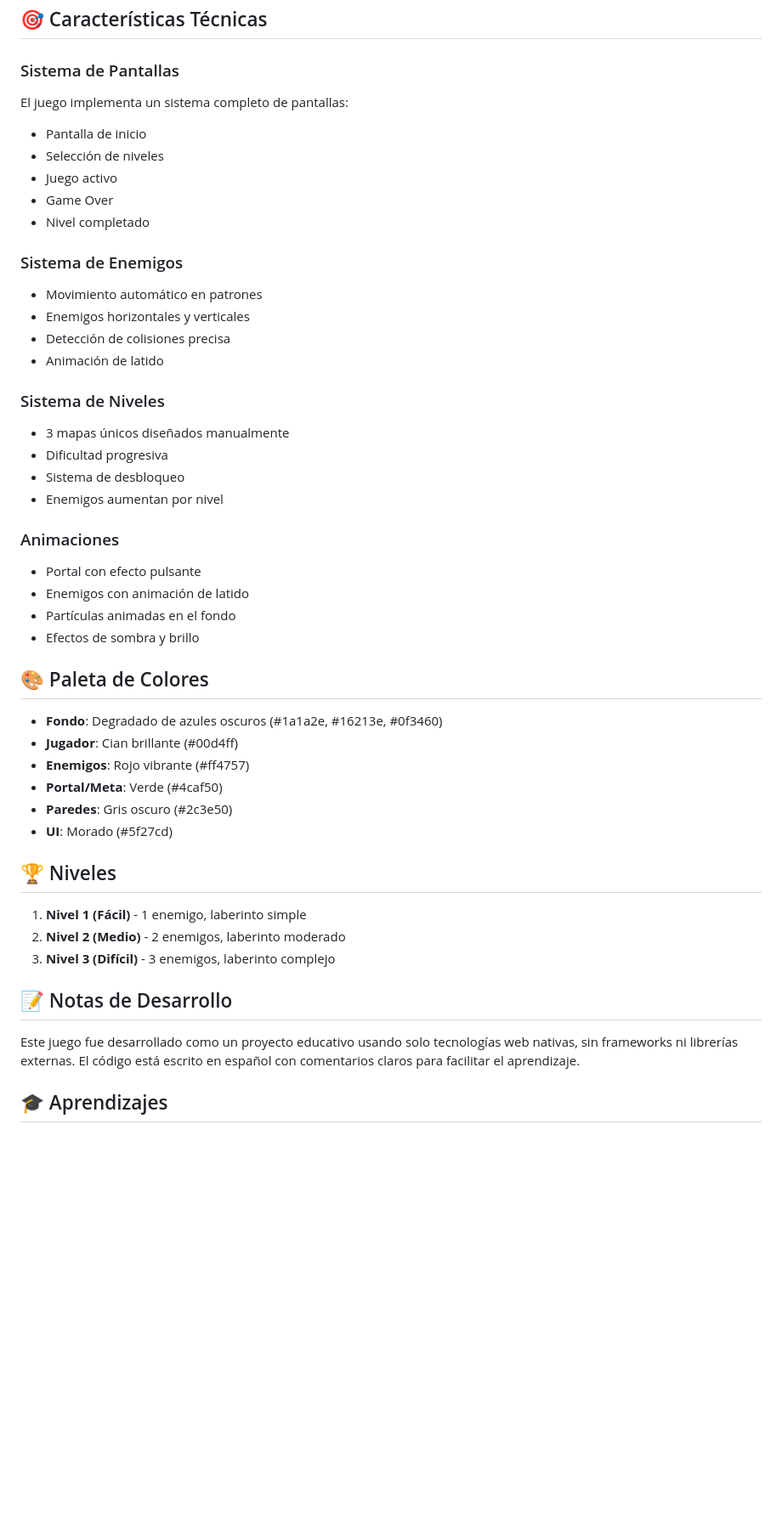
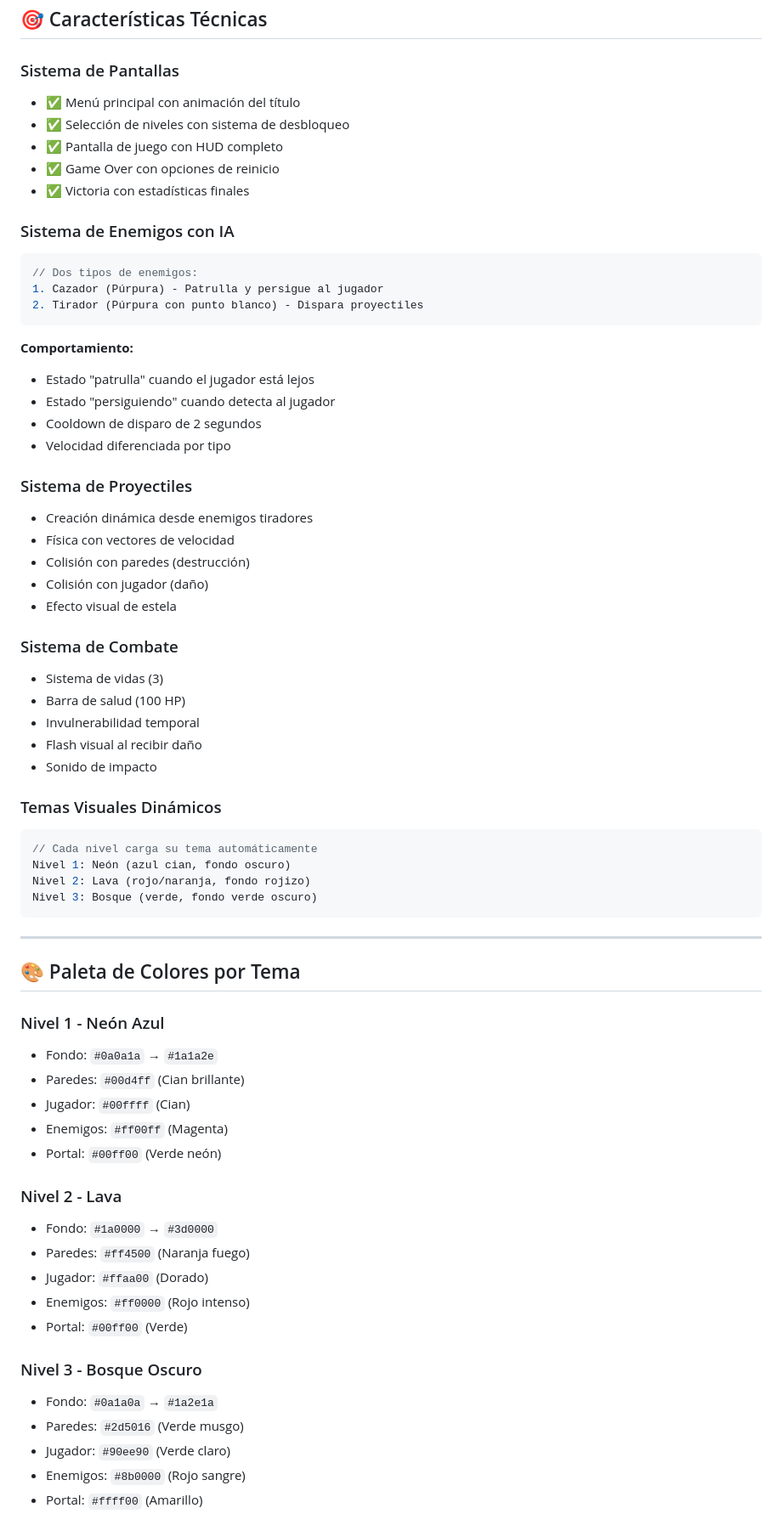
Before and after one commit to AlanOrtiz10/EscapaDelLaberinto, a Markdown page: README.md, the part around the change printed below. Shown: that part at 85% size. GitHub-like rendering; blank space fills up the shorter version.

Commit message:
Documentación completa de Maze Hunters

````diff
--- a/README.md
+++ b/README.md
@@ -105,49 +152,69 @@ Luego abre `http://localhost:8000` en tu navegador
 ## 🎯 Características Técnicas
 
 ### Sistema de Pantallas
-El juego implementa un sistema completo de pantallas:
-- Pantalla de inicio
-- Selección de niveles
-- Juego activo
-- Game Over
-- Nivel completado
+- ✅ Menú principal con animación del título
+- ✅ Selección de niveles con sistema de desbloqueo
+- ✅ Pantalla de juego con HUD completo
+- ✅ Game Over con opciones de reinicio
+- ✅ Victoria con estadísticas finales
 
-### Sistema de Enemigos
-- Movimiento automático en patrones
-- Enemigos horizontales y verticales
-- Detección de colisiones precisa
-- Animación de latido
+### Sistema de Enemigos con IA
+```javascript
+// Dos tipos de enemigos:
+1. Cazador (Púrpura) - Patrulla y persigue al jugador
+2. Tirador (Púrpura con punto blanco) - Dispara proyectiles
+```
 
-### Sistema de Niveles
-- 3 mapas únicos diseñados manualmente
-- Dificultad progresiva
-- Sistema de desbloqueo
-- Enemigos aumentan por nivel
+**Comportamiento:**
+- Estado "patrulla" cuando el jugador está lejos
+- Estado "persiguiendo" cuando detecta al jugador
+- Cooldown de disparo de 2 segundos
+- Velocidad diferenciada por tipo
 
-### Animaciones
-- Portal con efecto pulsante
-- Enemigos con animación de latido
-- Partículas animadas en el fondo
-- Efectos de sombra y brillo
+### Sistema de Proyectiles
+- Creación dinámica desde enemigos tiradores
+- Física con vectores de velocidad
+- Colisión con paredes (destrucción)
+- Colisión con jugador (daño)
+- Efecto visual de estela
 
-## 🎨 Paleta de Colores
+### Sistema de Combate
+- Sistema de vidas (3)
+- Barra de salud (100 HP)
+- Invulnerabilidad temporal
+- Flash visual al recibir daño
+- Sonido de impacto
 
-- **Fondo**: Degradado de azules oscuros (#1a1a2e, #16213e, #0f3460)
-- **Jugador**: Cian brillante (#00d4ff)
-- **Enemigos**: Rojo vibrante (#ff4757)
-- **Portal/Meta**: Verde (#4caf50)
-- **Paredes**: Gris oscuro (#2c3e50)
-- **UI**: Morado (#5f27cd)
+### Temas Visuales Dinámicos
+```javascript
+// Cada nivel carga su tema automáticamente
+Nivel 1: Neón (azul cian, fondo oscuro)
+Nivel 2: Lava (rojo/naranja, fondo rojizo)
+Nivel 3: Bosque (verde, fondo verde oscuro)
+```
 
-## 🏆 Niveles
+---
 
-1. **Nivel 1 (Fácil)** - 1 enemigo, laberinto simple
-2. **Nivel 2 (Medio)** - 2 enemigos, laberinto moderado
-3. **Nivel 3 (Difícil)** - 3 enemigos, laberinto complejo
+## 🎨 Paleta de Colores por Tema
 
-## 📝 Notas de Desarrollo
+### Nivel 1 - Neón Azul
+- Fondo: `#0a0a1a` → `#1a1a2e`
+- Paredes: `#00d4ff` (Cian brillante)
+- Jugador: `#00ffff` (Cian)
+- Enemigos: `#ff00ff` (Magenta)
+- Portal: `#00ff00` (Verde neón)
 
-Este juego fue desarrollado como un proyecto educativo usando solo tecnologías web nativas, sin frameworks ni librerías externas. El código está escrito en español con comentarios claros para facilitar el aprendizaje.
+### Nivel 2 - Lava
+- Fondo: `#1a0000` → `#3d0000`
+- Paredes: `#ff4500` (Naranja fuego)
+- Jugador: `#ffaa00` (Dorado)
+- Enemigos: `#ff0000` (Rojo intenso)
+- Portal: `#00ff00` (Verde)
 
-## 🎓 Aprendizajes
+### Nivel 3 - Bosque Oscuro
+- Fondo: `#0a1a0a` → `#1a2e1a`
+- Paredes: `#2d5016` (Verde musgo)
+- Jugador: `#90ee90` (Verde claro)
+- Enemigos: `#8b0000` (Rojo sangre)
+- Portal: `#ffff00` (Amarillo)
 
````
Also changed, not shown: other parts of README.md (+212 -62 lines).
